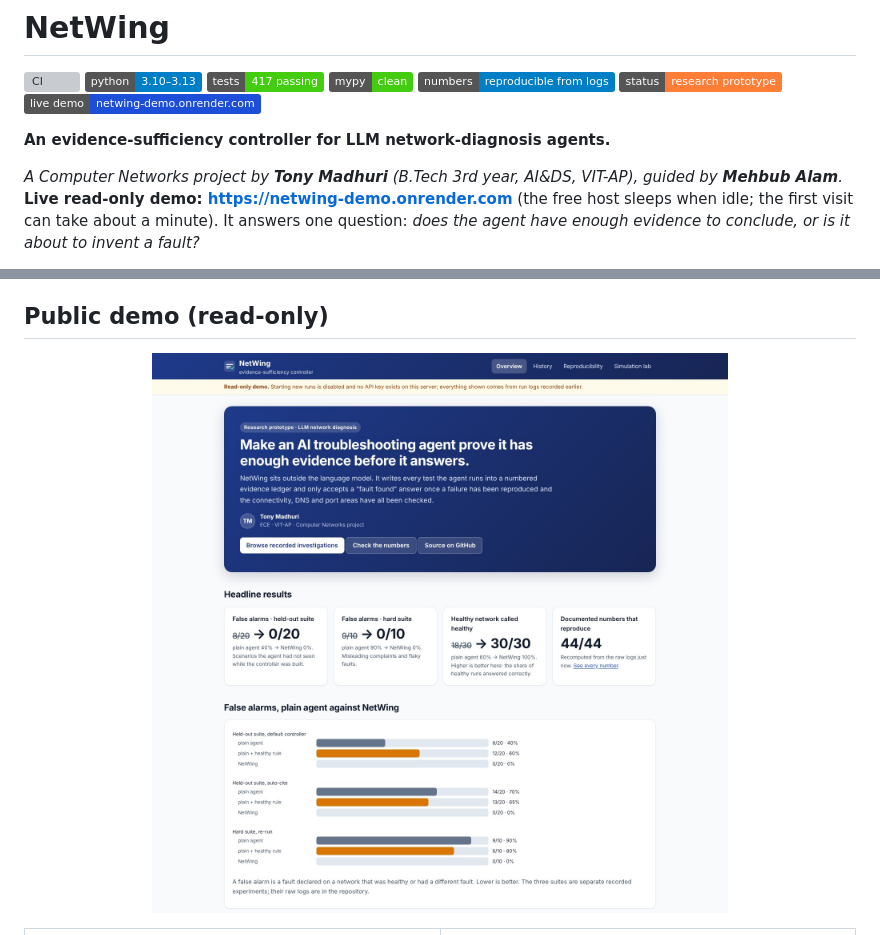
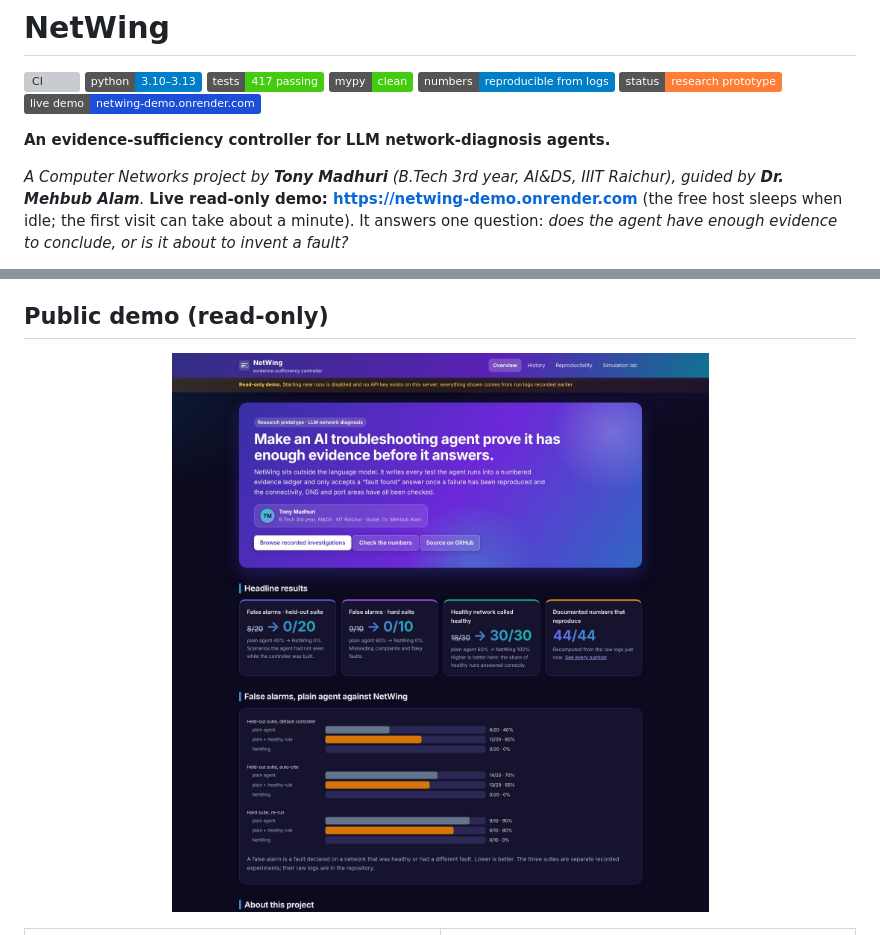
Before and after one commit to tonymadhuri2088-cmd/CN-project, a Markdown page: README.md, 2 parts joined by grey strips. Rendered like a GitHub page; pictures changed too: docs/images/demo_overview.jpg; badges without logos; grey boxes are pictures that could not be loaded.

```diff
--- a/README.md
+++ b/README.md
@@ -10,7 +10,7 @@
 
 **An evidence-sufficiency controller for LLM network-diagnosis agents.**
 
-*A Computer Networks project by **Tony Madhuri** (B.Tech 3rd year, AI&DS, VIT-AP), guided by **Mehbub Alam**.*
+*A Computer Networks project by **Tony Madhuri** (B.Tech 3rd year, AI&DS, IIIT Raichur), guided by **Dr. Mehbub Alam**.*
 **Live read-only demo: <https://netwing-demo.onrender.com>** (the free host sleeps when idle; the first visit can take about a minute).
 It answers one question: *does the agent have enough evidence to conclude, or is it about to invent a fault?*
 
```
Also changed, not shown: 1 other file.
